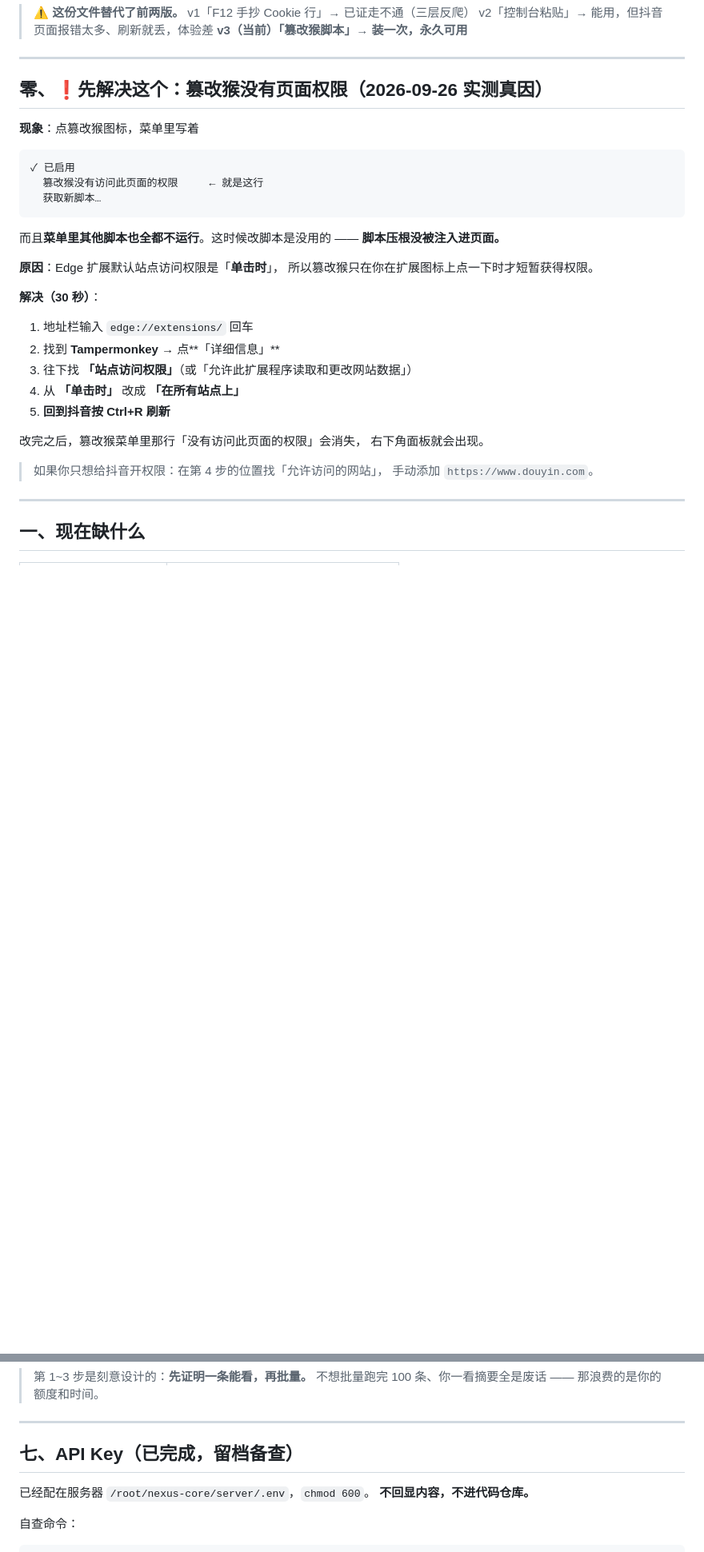
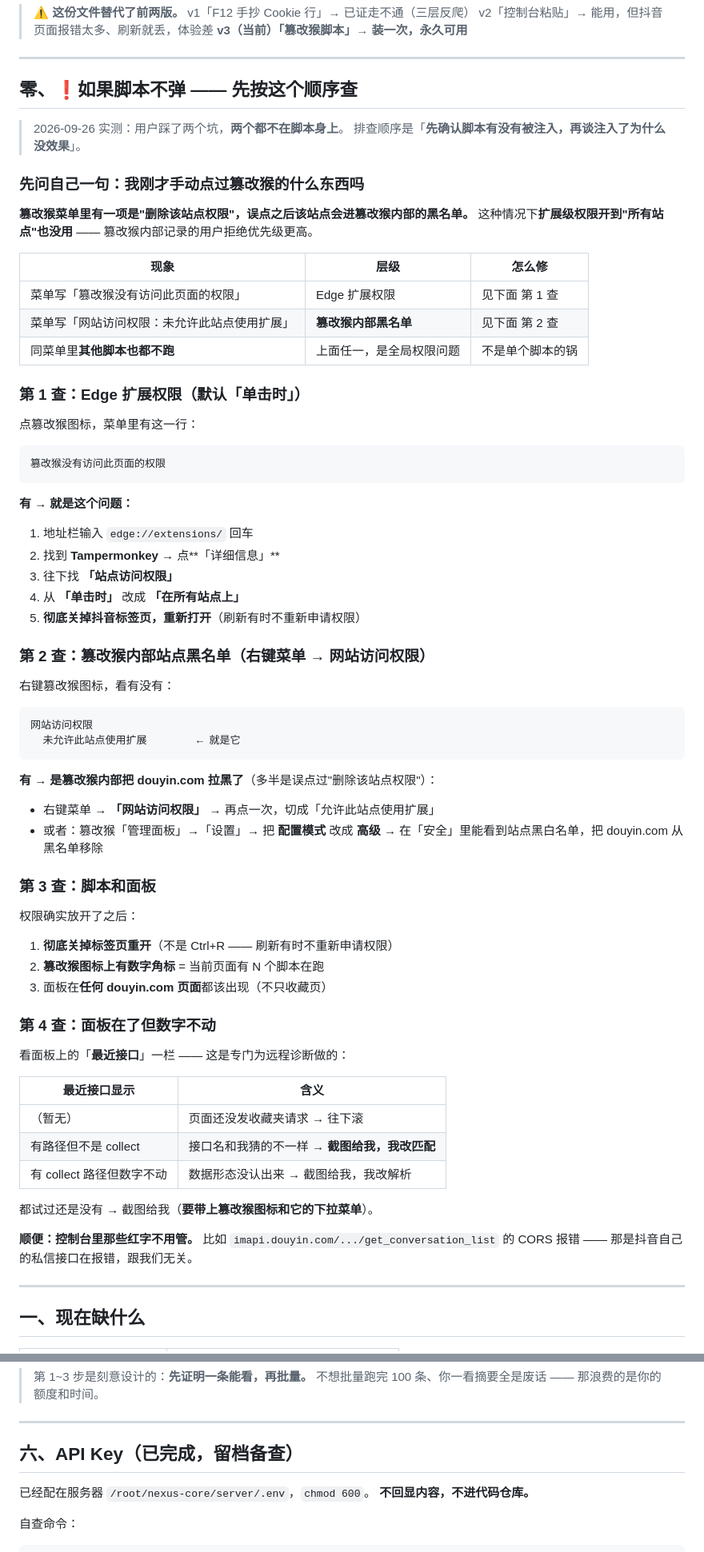
Before and after one commit to qqqqqqiu0804/nexus-core, a Markdown page: docs/COOKIE-AND-KEY.md, 2 parts joined by grey strips. Shown at 80% size. Drawn GitHub-style; blank space fills up the shorter version.

Commit message:
docs(video): 权限问题的真凶是篡改猴内部站点黑名单，不是 Edge 扩展权限
用户补充了关键信息：「我刚刚点了篡改猴的一个删除抖音什么什么网址」。

这是两套独立的权限系统：
  Edge 扩展权限     edge://extensions/ → 站点访问权限
  篡改猴内部权限    篡改猴菜单 → 网站访问权限   ← 用户点了"删除该站点"

**篡改猴内部的"用户拒绝"优先级更高**，所以扩展级开到"所有站点"也没用。
用户截图里右键菜单显示「网站访问权限：未允许此站点使用扩展」即为证据。

文档改动：
- 「零」节重写为四查：先自问手动点过什么 → Edge 权限 → 篡改猴黑名单 → 面板
- 加了两套权限系统的对照表，标出优先级
- 第 5 步从「Ctrl+R 刷新」改成「彻底关掉标签页重开」
  （刷新有时不重新申请权限，这是用户实测踩到的）
- 删掉与「零」节重复的旧「三」节，章节编号理顺

````diff
--- a/docs/COOKIE-AND-KEY.md
+++ b/docs/COOKIE-AND-KEY.md
@@ -7,35 +7,76 @@
 
 ---
 
-## 零、❗先解决这个：篡改猴没有页面权限（2026-09-26 实测真因）
+## 零、❗如果脚本不弹 —— 先按这个顺序查
 
-**现象**：点篡改猴图标，菜单里写着
+> 2026-09-26 实测：用户踩了两个坑，**两个都不在脚本身上**。
+> 排查顺序是「**先确认脚本有没有被注入，再谈注入了为什么没效果**」。
+
+### 先问自己一句：我刚才手动点过篡改猴的什么东西吗
+
+**篡改猴菜单里有一项是"删除该站点权限"，误点之后该站点会进篡改猴内部的黑名单。**
+这种情况下**扩展级权限开到"所有站点"也没用** —— 篡改猴内部记录的用户拒绝优先级更高。
+
+| 现象 | 层级 | 怎么修 |
+|---|---|---|
+| 菜单写「篡改猴没有访问此页面的权限」 | Edge 扩展权限 | 见下面 第 1 查 |
+| 菜单写「网站访问权限：未允许此站点使用扩展」 | **篡改猴内部黑名单** | 见下面 第 2 查 |
+| 同菜单里**其他脚本也都不跑** | 上面任一，是全局权限问题 | 不是单个脚本的锅 |
+
+### 第 1 查：Edge 扩展权限（默认「单击时」）
+
+点篡改猴图标，菜单里有这一行：
 
 ```
-✓ 已启用
-  篡改猴没有访问此页面的权限     ← 就是这行
-  获取新脚本…
+篡改猴没有访问此页面的权限
 ```
 
-而且**菜单里其他脚本也全都不运行**。这时候改脚本是没用的 ——
-**脚本压根没被注入进页面。**
-
-**原因**：Edge 扩展默认站点访问权限是「**单击时**」，
-所以篡改猴只在你在扩展图标上点一下时才短暂获得权限。
-
-**解决（30 秒）**：
+**有 → 就是这个问题：**
 
 1. 地址栏输入 `edge://extensions/` 回车
 2. 找到 **Tampermonkey** → 点**「详细信息」**
-3. 往下找 **「站点访问权限」**（或「允许此扩展程序读取和更改网站数据」）
+3. 往下找 **「站点访问权限」**
 4. 从 **「单击时」** 改成 **「在所有站点上」**
-5. **回到抖音按 Ctrl+R 刷新**
+5. **彻底关掉抖音标签页，重新打开**（刷新有时不重新申请权限）
 
-改完之后，篡改猴菜单里那行「没有访问此页面的权限」会消失，
-右下角面板就会出现。
+### 第 2 查：篡改猴内部站点黑名单（右键菜单 → 网站访问权限）
 
-> 如果你只想给抖音开权限：在第 4 步的位置找「允许访问的网站」，
-> 手动添加 `https://www.douyin.com`。
+右键篡改猴图标，看有没有：
+
+```
+网站访问权限
+  未允许此站点使用扩展        ← 就是它
+```
+
+**有 → 是篡改猴内部把 douyin.com 拉黑了**（多半是误点过"删除该站点权限"）：
+
+- 右键菜单 → **「网站访问权限」** → 再点一次，切成「允许此站点使用扩展」
+- 或者：篡改猴「管理面板」→「设置」→ 把 **配置模式** 改成 **高级** →
+  在「安全」里能看到站点黑白名单，把 douyin.com 从黑名单移除
+
+### 第 3 查：脚本和面板
+
+权限确实放开了之后：
+
+1. **彻底关掉标签页重开**（不是 Ctrl+R —— 刷新有时不重新申请权限）
+2. **篡改猴图标上有数字角标** = 当前页面有 N 个脚本在跑
+3. 面板在**任何 douyin.com 页面**都该出现（不只收藏页）
+
+### 第 4 查：面板在了但数字不动
+
+看面板上的「**最近接口**」一栏 —— 这是专门为远程诊断做的：
+
+| 最近接口显示 | 含义 |
+|---|---|
+| （暂无） | 页面还没发收藏夹请求 → 往下滚 |
+| 有路径但不是 collect | 接口名和我猜的不一样 → **截图给我，我改匹配** |
+| 有 collect 路径但数字不动 | 数据形态没认出来 → 截图给我，我改解析 |
+
+都试过还是没有 → 截图给我（**要带上篡改猴图标和它的下拉菜单**）。
+
+**顺便：控制台里那些红字不用管。** 比如
+`imapi.douyin.com/.../get_conversation_list` 的 CORS 报错 ——
+那是抖音自己的私信接口在报错，跟我们无关。
 
 ---
 
@@ -234,7 +231,7 @@ grep -nE "method:\s*['\"](POST|PUT|DELETE)|\.open\(['\"](POST|PUT|DELETE)" \
 
 ---
 
-## 七、API Key（已完成，留档备查）
+## 六、API Key（已完成，留档备查）
 
 已经配在服务器 `/root/nexus-core/server/.env`，`chmod 600`。
 **不回显内容，不进代码仓库。**
````
Also changed, not shown: other parts of docs/COOKIE-AND-KEY.md (+1 -45 lines).
